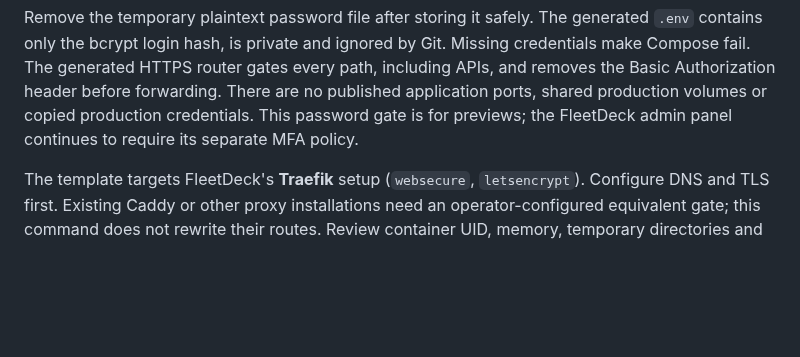
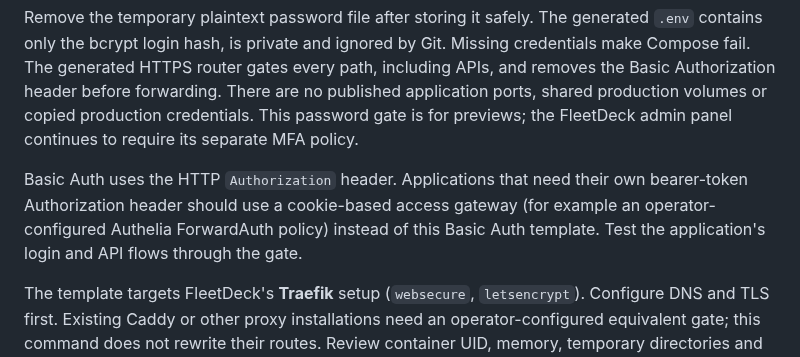
Before and after one commit to Artaeon/fleetdeck, a Markdown page: docs/GITHUB_STAGING.md, the part around the change. GitHub-like rendering; blank space fills up the shorter version.

Commit message:
docs(staging): explain bearer-token authentication compatibility

```diff
--- a/docs/GITHUB_STAGING.md
+++ b/docs/GITHUB_STAGING.md
@@ -34,6 +34,11 @@ including APIs, and removes the Basic Authorization header before forwarding.
 There are no published application ports, shared production volumes or copied
 production credentials. This password gate is for previews; the FleetDeck admin
 panel continues to require its separate MFA policy.
+
+Basic Auth uses the HTTP `Authorization` header. Applications that need their
+own bearer-token Authorization header should use a cookie-based access gateway
+(for example an operator-configured Authelia ForwardAuth policy) instead of this
+Basic Auth template. Test the application's login and API flows through the gate.
 
 The template targets FleetDeck's **Traefik** setup (`websecure`, `letsencrypt`).
 Configure DNS and TLS first. Existing Caddy or other proxy installations need an
```
